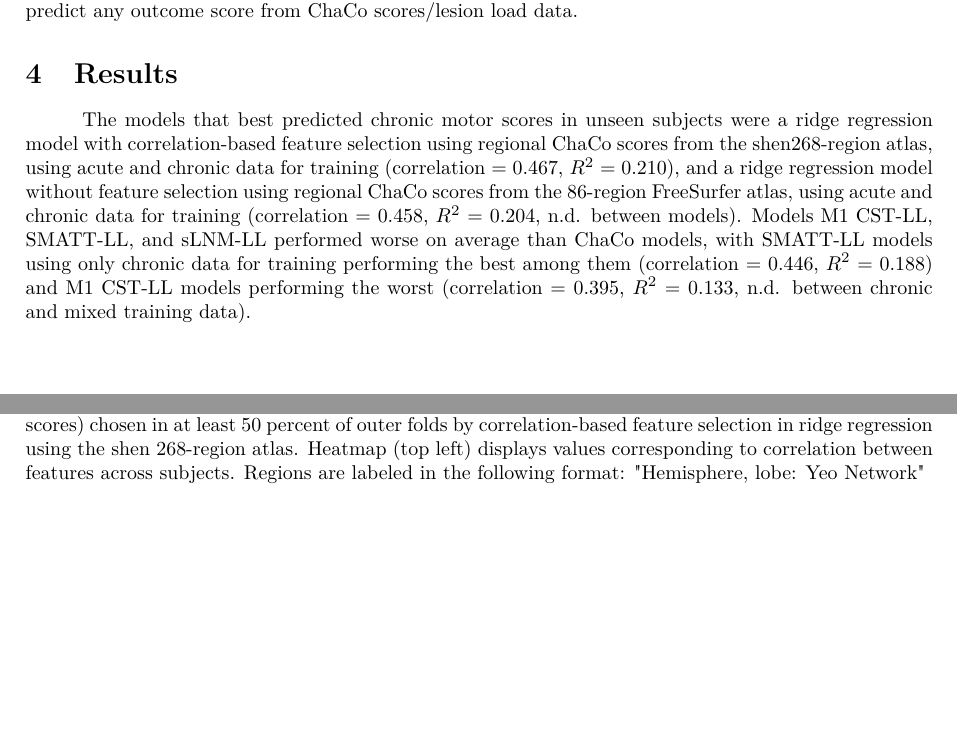
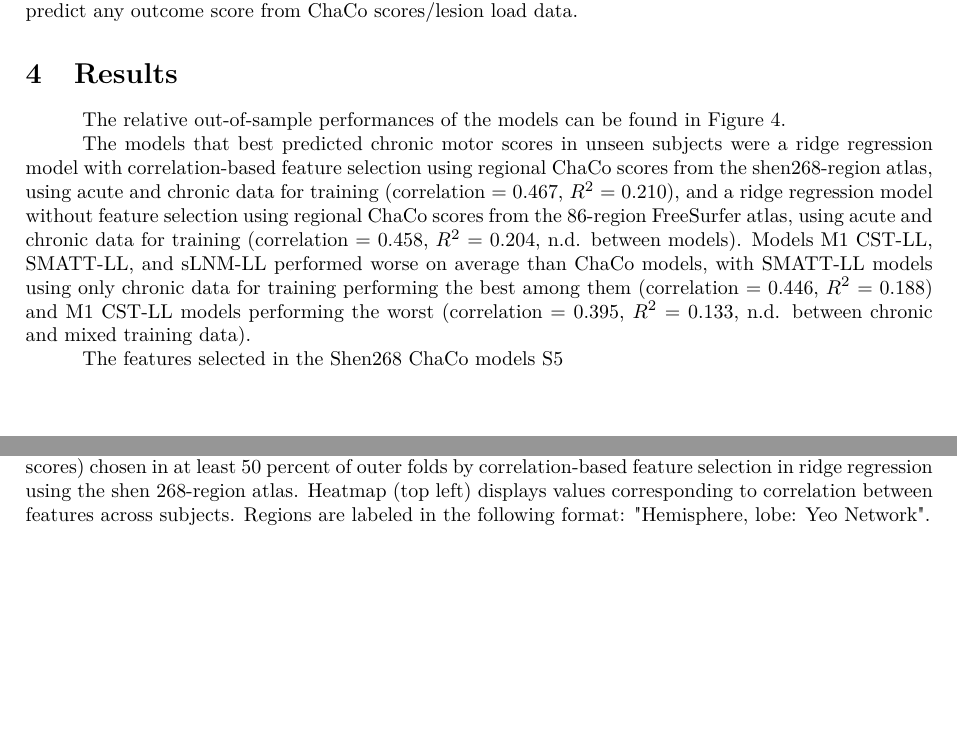
Before and after one commit to emilyolafson/ENIGMA-manuscript, a LaTeX document (main.tex): two parts of pages 7 and 20 of 21, joined at a grey line, cut so that both start at the same text. Compiled offline with pdfLaTeX.

Commit message:
Updates from Overleaf

```diff
--- a/main.tex
+++ b/main.tex
@@ -210,7 +210,11 @@ Ensemble models were generated by training ChaCo-models and lesion load models s
 All analysis scripts that generated the results of the present study are readily accessible and open for reuse (https://github.com/emilyolafson/lesion$\_$predictions). The script can be easily modified to predict any outcome score from ChaCo scores/lesion load data.
 
 \section{Results}
+The relative out-of-sample performances of the models can be found in Figure \ref{analysis1}.
+
 The models that best predicted chronic motor scores in unseen subjects were a ridge regression model with correlation-based feature selection using regional ChaCo scores from the shen268-region atlas, using acute and chronic data for training (correlation = 0.467, $R^2$ = 0.210), and a ridge regression model without feature selection using regional ChaCo scores from the 86-region FreeSurfer atlas, using acute and chronic data for training (correlation = 0.458, $R^2$ = 0.204, n.d. between models). Models M1 CST-LL, SMATT-LL, and sLNM-LL performed worse on average than ChaCo models, with SMATT-LL models using only chronic data for training performing the best among them (correlation = 0.446, $R^2$ = 0.188) and M1 CST-LL models performing the worst (correlation = 0.395, $R^2$ = 0.133, n.d. between chronic and mixed training data).
+
+The features selected in the Shen268 ChaCo models \ref{heatmap_shen}
 
 
 
```
Also changed, not shown: main.tex (2 more changed lines).
